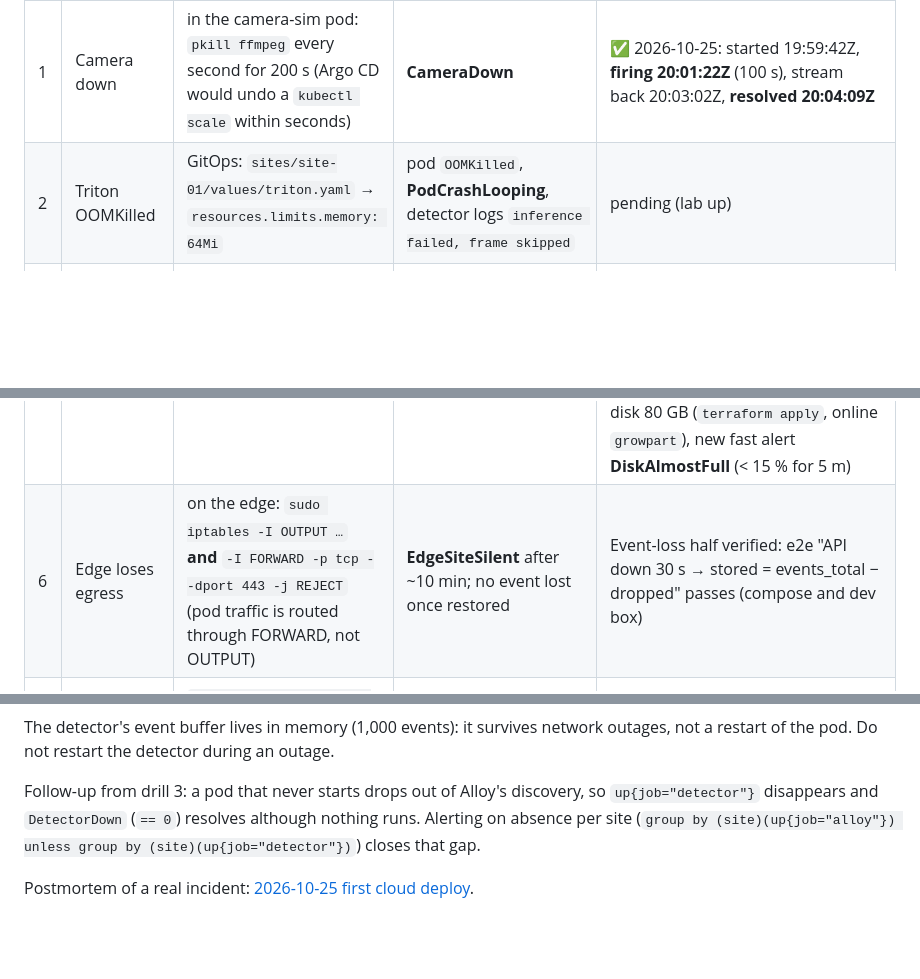
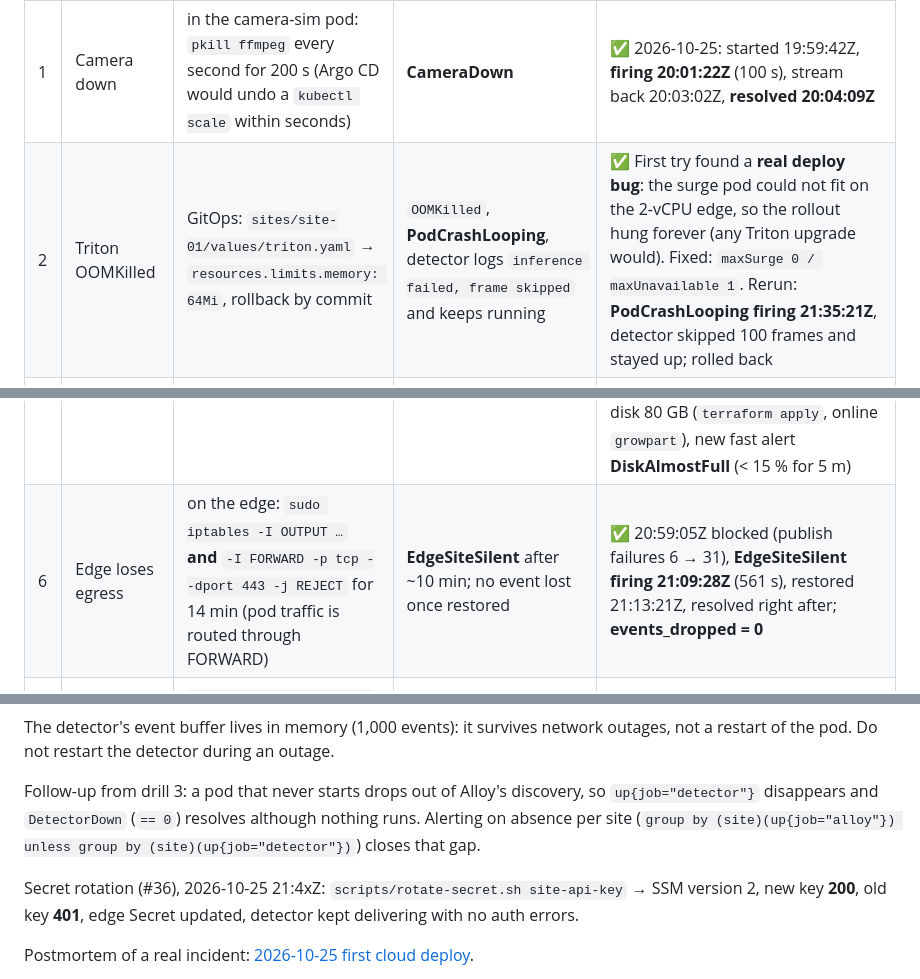
Before and after one commit to HuanNguyen09/minieyes, a Markdown page: docs/drills.md, 3 parts joined by grey strips. GitHub-like rendering; blank space fills up the shorter version.

Commit message:
docs(drills): results of drills 2 and 6 and the live secret rotation (#38)
Co-Authored-By: Claude Opus 5.5 <noreply@anthropic.com>

```diff
--- a/docs/drills.md
+++ b/docs/drills.md
@@ -9,11 +9,11 @@ itself drill 7; for longer drills make the change in the GitOps repo instead.
 | # | Drill | How | Expected | Status |
 |---|---|---|---|---|
 | 1 | Camera down | in the camera-sim pod: `pkill ffmpeg` every second for 200 s (Argo CD would undo a `kubectl scale` within seconds) | **CameraDown** | ✅ 2026-10-25: started 19:59:42Z, **firing 20:01:22Z** (100 s), stream back 20:03:02Z, **resolved 20:04:09Z** |
-| 2 | Triton OOMKilled | GitOps: `sites/site-01/values/triton.yaml` → `resources.limits.memory: 64Mi` | pod `OOMKilled`, **PodCrashLooping**, detector logs `inference failed, frame skipped` | pending (lab up) |
+| 2 | Triton OOMKilled | GitOps: `sites/site-01/values/triton.yaml` → `resources.limits.memory: 64Mi`, rollback by commit | `OOMKilled`, **PodCrashLooping**, detector logs `inference failed, frame skipped` and keeps running | ✅ First try found a **real deploy bug**: the surge pod could not fit on the 2-vCPU edge, so the rollout hung forever (any Triton upgrade would). Fixed: `maxSurge 0 / maxUnavailable 1`. Rerun: **PodCrashLooping firing 21:35:21Z**, detector skipped 100 frames and stayed up; rolled back |
 | 3 | Bad image tag | GitOps commit `image.tag: deadbeef…`, rollback with `git revert` | `ImagePullBackOff`; `Recreate` leaves no detector, `minieyes_camera_up` disappears so **CameraDown cannot fire** → new **DetectorDown** ([runbook](runbooks/detector-down.md)) | ✅ pushed 20:07:23Z, **DetectorDown firing 20:10:18Z** (145 s), CameraDown silent as predicted; reverted 20:10:52Z, detector back. Finding: once the pod is gone the `up` series vanishes and DetectorDown resolves early — see follow-up below |
 | 4 | Latency regression | GitOps: triton `resources.limits.cpu: 200m` | **HighInferenceLatency** (p95 > 0.5 s for 5 m), **LowFPS** | pending |
 | 5 | Edge disk filling | `fallocate` 4 GB on the 40 GB edge disk | **DiskWillFillIn24h** | ⚠️ Real cascade instead: rollouts + the file pushed the node to **DiskPressure** within minutes, kubelet evicted pods and garbage-collected the 15 GB Triton image, whose re-pull filled the disk again (0.29 GB free). The 1h-trend alert never had time to fire. Fixes: edge disk 80 GB (`terraform apply`, online `growpart`), new fast alert **DiskAlmostFull** (< 15 % for 5 m) |
-| 6 | Edge loses egress | on the edge: `sudo iptables -I OUTPUT …` **and** `-I FORWARD -p tcp --dport 443 -j REJECT` (pod traffic is routed through FORWARD, not OUTPUT) | **EdgeSiteSilent** after ~10 min; no event lost once restored | Event-loss half verified: e2e "API down 30 s → stored = events_total − dropped" passes (compose and dev box) |
+| 6 | Edge loses egress | on the edge: `sudo iptables -I OUTPUT …` **and** `-I FORWARD -p tcp --dport 443 -j REJECT` for 14 min (pod traffic is routed through FORWARD) | **EdgeSiteSilent** after ~10 min; no event lost once restored | ✅ 20:59:05Z blocked (publish failures 6 → 31), **EdgeSiteSilent firing 21:09:28Z** (561 s), restored 21:13:21Z, resolved right after; **events_dropped = 0** |
 | 7 | Manual drift self-healed | `kubectl --context edge-01 -n minieyes scale deploy detector --replicas=0` | Argo CD restores 1 replica | ✅ 20:06:07Z scaled to 0, **restored by Argo CD after 4 s**, Ready 20:06:21Z |
 | 8 | Destructive Terraform plan caught | change `node_instance_types` | plan says `must be replaced`; `terraform-plan.yaml` calls it out on the PR | Seen for real on 2026-10-25: `module.eks.aws_eks_node_group.spot must be replaced` was read and accepted deliberately before apply; PR comment needs the CI scope |
 
@@ -28,6 +28,9 @@ Follow-up from drill 3: a pod that never starts drops out of Alloy's discovery,
 disappears and `DetectorDown` (`== 0`) resolves although nothing runs. Alerting on absence per site
 (`group by (site)(up{job="alloy"}) unless group by (site)(up{job="detector"})`) closes that gap.
 
+Secret rotation (#36), 2026-10-25 21:4xZ: `scripts/rotate-secret.sh site-api-key` → SSM version 2,
+new key **200**, old key **401**, edge Secret updated, detector kept delivering with no auth errors.
+
 Postmortem of a real incident: [2026-10-25 first cloud deploy](postmortems/2026-10-25-first-cloud-deploy.md).
 
 Alerts reach Telegram only once a bot token is stored in SSM (`/minieyes/cloud/telegram-bot-token`)
```
